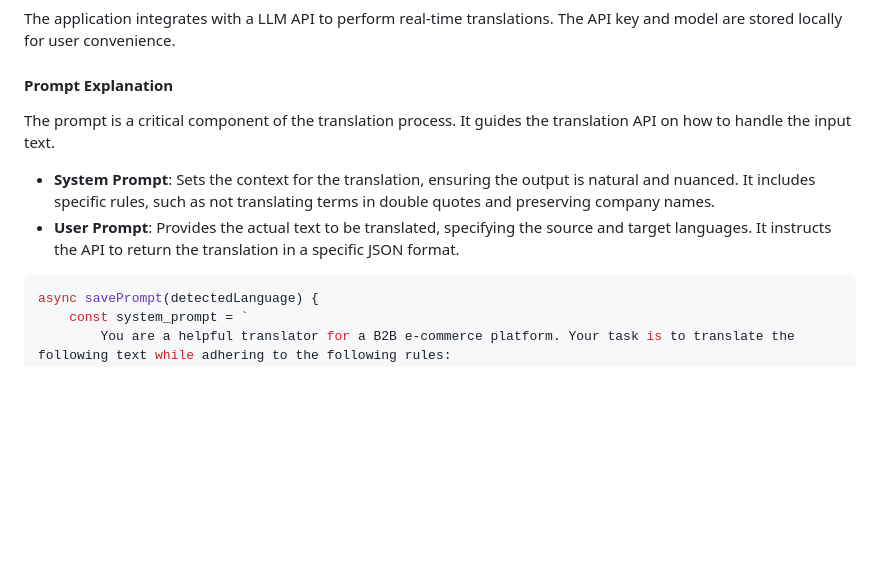
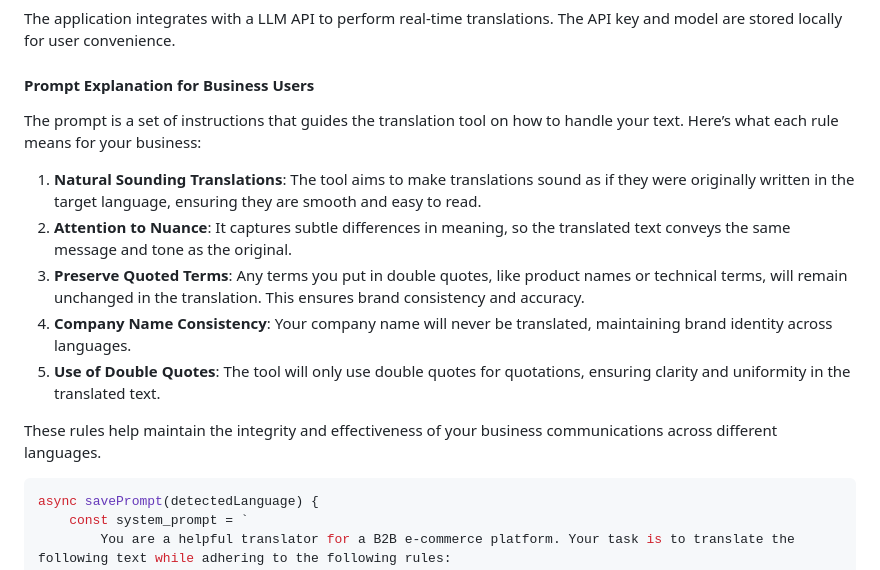
Before and after one commit to minthemiddle/translation-tool-poc, a Markdown page: tutorial.md, the part around the change. Drawn GitHub-style; blank space fills up the shorter version.

Commit message:
docs: update tutorial to explain prompt rules in business-friendly language

````diff
--- a/tutorial.md
+++ b/tutorial.md
@@ -61,11 +61,16 @@ document.addEventListener('DOMContentLoaded', () => {
 ### API Integration
 The application integrates with a LLM API to perform real-time translations. The API key and model are stored locally for user convenience.
 
-#### Prompt Explanation
-The prompt is a critical component of the translation process. It guides the translation API on how to handle the input text.
+#### Prompt Explanation for Business Users
+The prompt is a set of instructions that guides the translation tool on how to handle your text. Here’s what each rule means for your business:
 
-- **System Prompt**: Sets the context for the translation, ensuring the output is natural and nuanced. It includes specific rules, such as not translating terms in double quotes and preserving company names.
-- **User Prompt**: Provides the actual text to be translated, specifying the source and target languages. It instructs the API to return the translation in a specific JSON format.
+1. **Natural Sounding Translations**: The tool aims to make translations sound as if they were originally written in the target language, ensuring they are smooth and easy to read.
+2. **Attention to Nuance**: It captures subtle differences in meaning, so the translated text conveys the same message and tone as the original.
+3. **Preserve Quoted Terms**: Any terms you put in double quotes, like product names or technical terms, will remain unchanged in the translation. This ensures brand consistency and accuracy.
+4. **Company Name Consistency**: Your company name will never be translated, maintaining brand identity across languages.
+5. **Use of Double Quotes**: The tool will only use double quotes for quotations, ensuring clarity and uniformity in the translated text.
+
+These rules help maintain the integrity and effectiveness of your business communications across different languages.
 
 ```javascript
 async savePrompt(detectedLanguage) {
````
